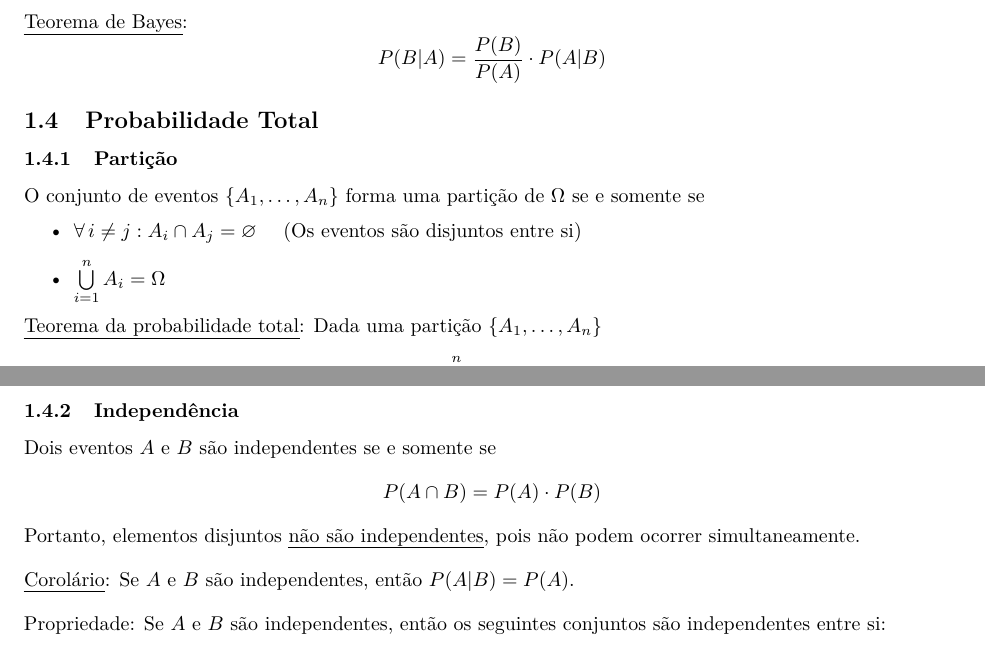
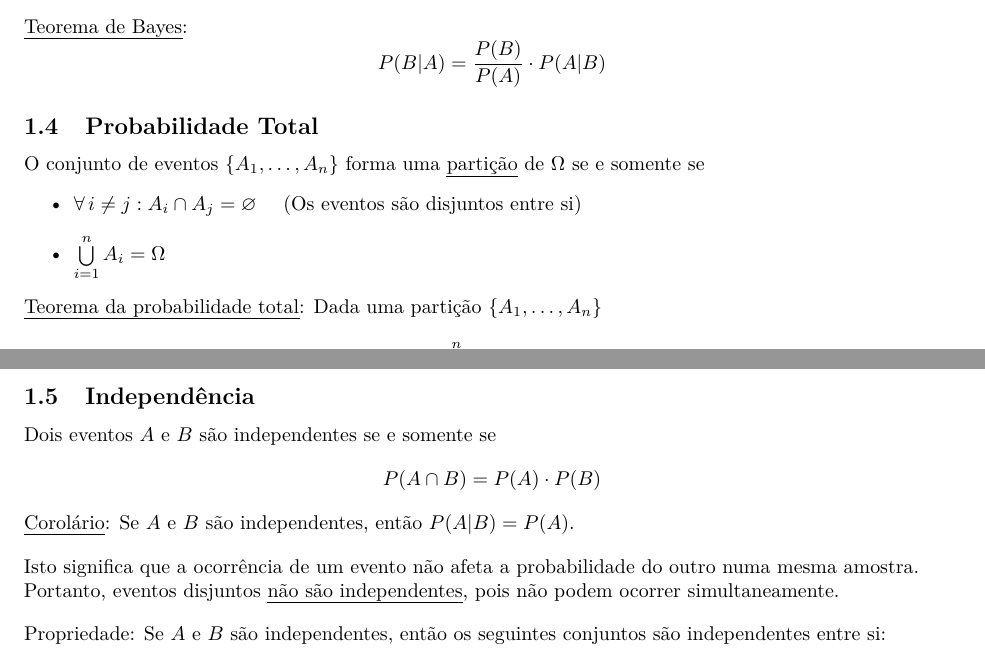
Before and after one commit to gahag-notes/statistics, a LaTeX document (notes.tex): two parts of pages 1 and 2 of 5, joined at a grey line, cut so that both start at the same text. Compiled offline with pdfLaTeX.

Commit message:
20/03 Class.

```diff
--- a/notes.tex
+++ b/notes.tex
@@ -57,9 +57,7 @@ A probabilidade de um evento $B$ acontecer dado um evento $A$ é
 
 
 \subsection{Probabilidade Total}
-
-\subsubsection{Partição}
-O conjunto de eventos $\{ A_1, \hdots, A_n \}$ forma uma partição de $\Omega$ se e somente se
+O conjunto de eventos $\{ A_1, \hdots, A_n \}$ forma uma \uline{partição} de $\Omega$ se e somente se
 \begin{itemize}
   \item $\forall \, i \neq j: A_i \cap A_j = \varnothing$ \quad (Os eventos são disjuntos entre si)
   \item $\bigcup\limits_{i=1}^{n} A_i = \Omega$
@@ -67,13 +65,13 @@ O conjunto de eventos $\{ A_1, \hdots, A_n \}$ forma uma partição de $\Omega$
 \uline{Teorema da probabilidade total}: Dada uma partição $\{ A_1, \hdots, A_n \}$
 \[ P(B) = \sum_{i = 1}^{n} P(A_i) \cdot P(B|A_i) \]
 
-\hrule
 
-\subsubsection{Independência}
+\subsection{Independência}
 Dois eventos $A$ e $B$ são independentes se e somente se
 \[ P(A \cap B) = P(A) \cdot P(B) \]
-Portanto, elementos disjuntos \uline{não são independentes}, pois não podem ocorrer simultaneamente. \\[10pt]
 \uline{Corolário}: Se $A$ e $B$ são independentes, então $P(A|B) = P(A)$. \\[10pt]
+Isto significa que a ocorrência de um evento não afeta a probabilidade do outro numa mesma amostra. \\
+Portanto, eventos disjuntos \uline{não são independentes}, pois não podem ocorrer simultaneamente. \\[10pt]
 Propriedade: Se $A$ e $B$ são independentes, então os seguintes conjuntos são independentes entre si:
 \begin{itemize}
   \item $A$ e $B^c$
```
Also changed, not shown: notes.pdf.
